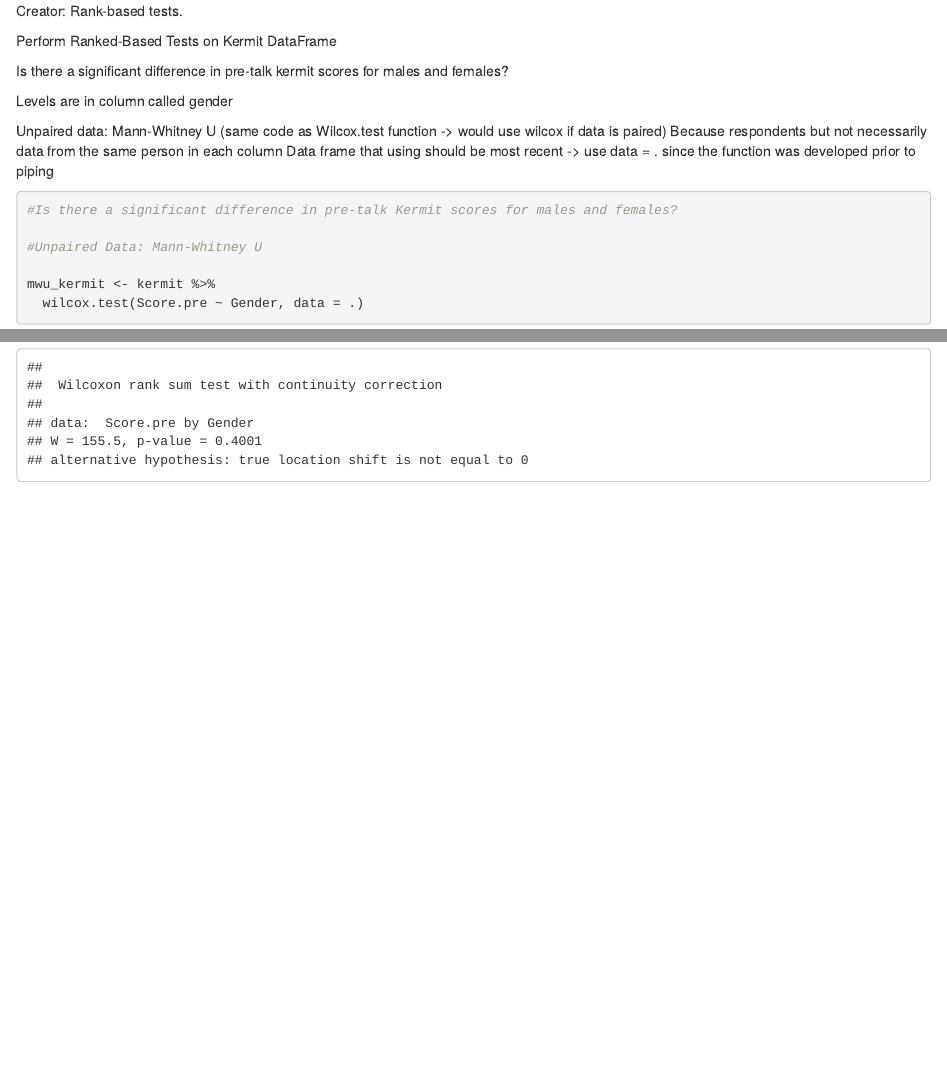
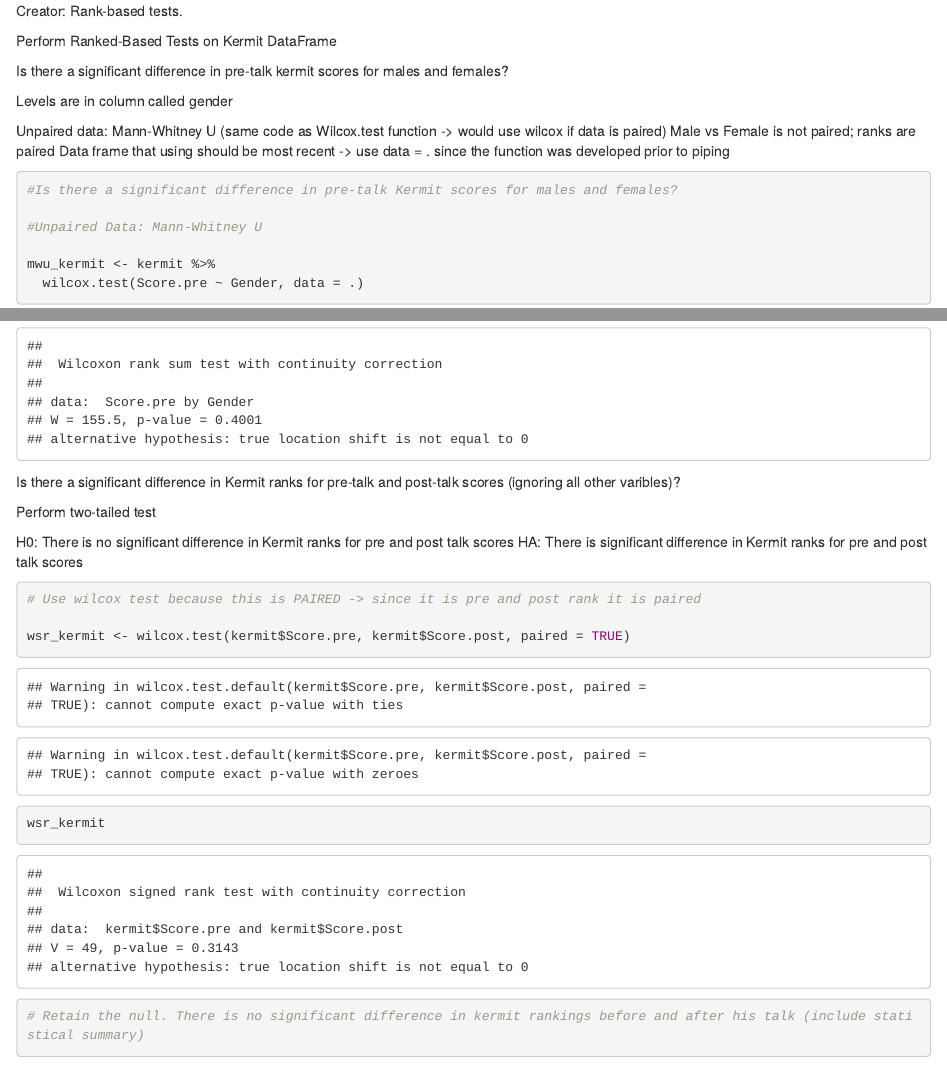
Before and after one commit to annapw/Lab7Rank-, an R Markdown document (Lab7.Rmd): the page in a window 1100 px wide, from 1420 px down, and a second part further down, joined at a grey line. Rendered offline with R 4.5, knitr and Pandoc, with nearby package versions.

Commit message:
performed paired wilcox test

````diff
--- a/Lab7.Rmd
+++ b/Lab7.Rmd
@@ -39,7 +39,7 @@ Levels are in column called gender
 
 Unpaired data: Mann-Whitney U
 (same code as Wilcox.test function -> would use wilcox if data is paired)
-Because respondents but not necessarily data from the same person in each column
+Male vs Female is not paired; ranks are paired
 Data frame that using should be most recent -> use data = . since the function was developed prior to piping
 ```{r}
 
@@ -51,3 +51,20 @@ mwu_kermit <- kermit %>%
   wilcox.test(Score.pre ~ Gender, data = .)
 mwu_kermit
 ```
+
+Is there a significant difference in Kermit ranks for pre-talk and post-talk scores (ignoring all other varibles)?
+
+Perform two-tailed test
+
+
+H0: There is no significant difference in Kermit ranks for pre and post talk scores
+HA: There is significant difference in Kermit ranks for pre and post talk scores
+
+```{r}
+# Use wilcox test because this is PAIRED -> since it is pre and post rank it is paired
+
+wsr_kermit <- wilcox.test(kermit$Score.pre, kermit$Score.post, paired = TRUE)
+wsr_kermit
+
+# Retain the null. There is no significant difference in kermit rankings before and after his talk (include statistical summary)
+```
````
